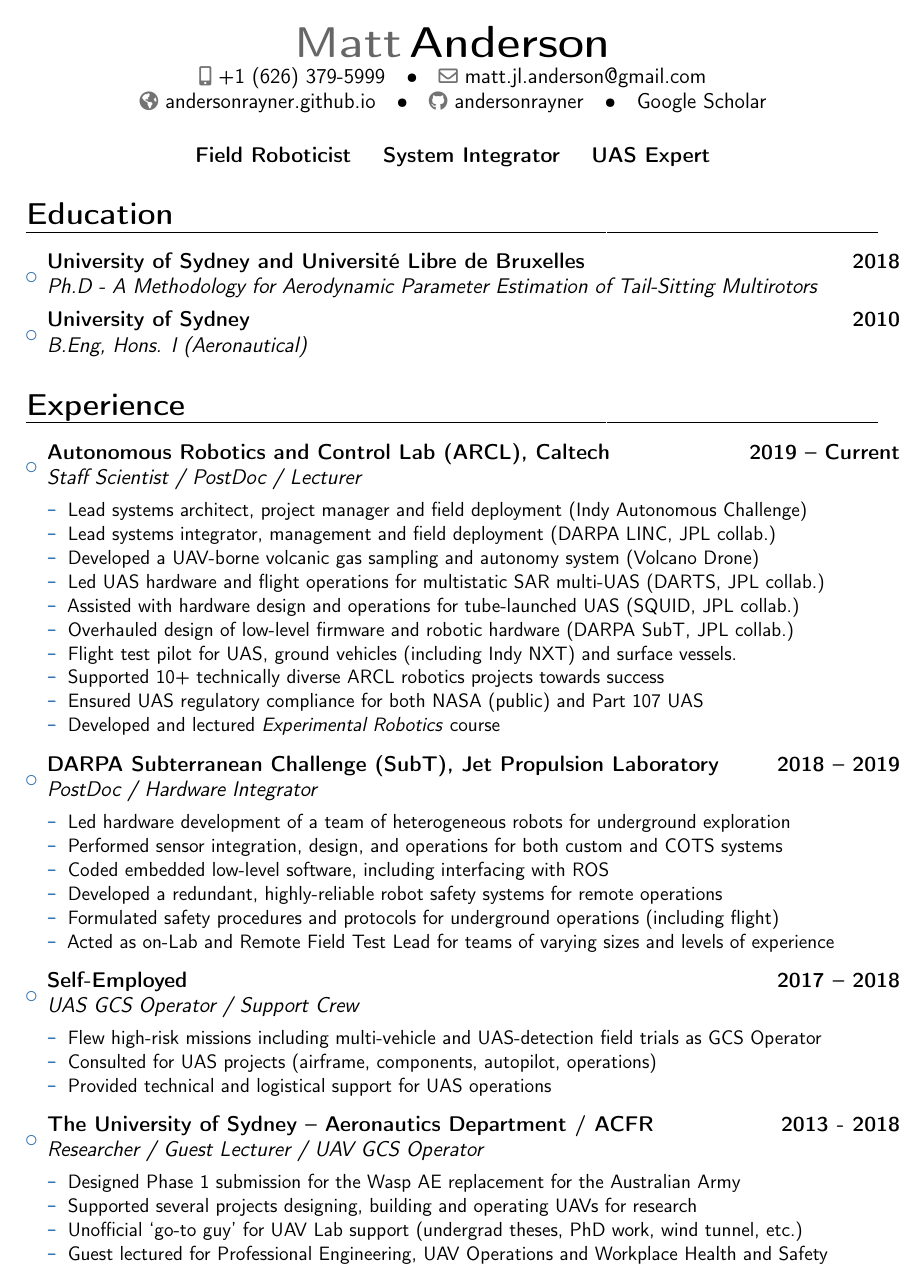
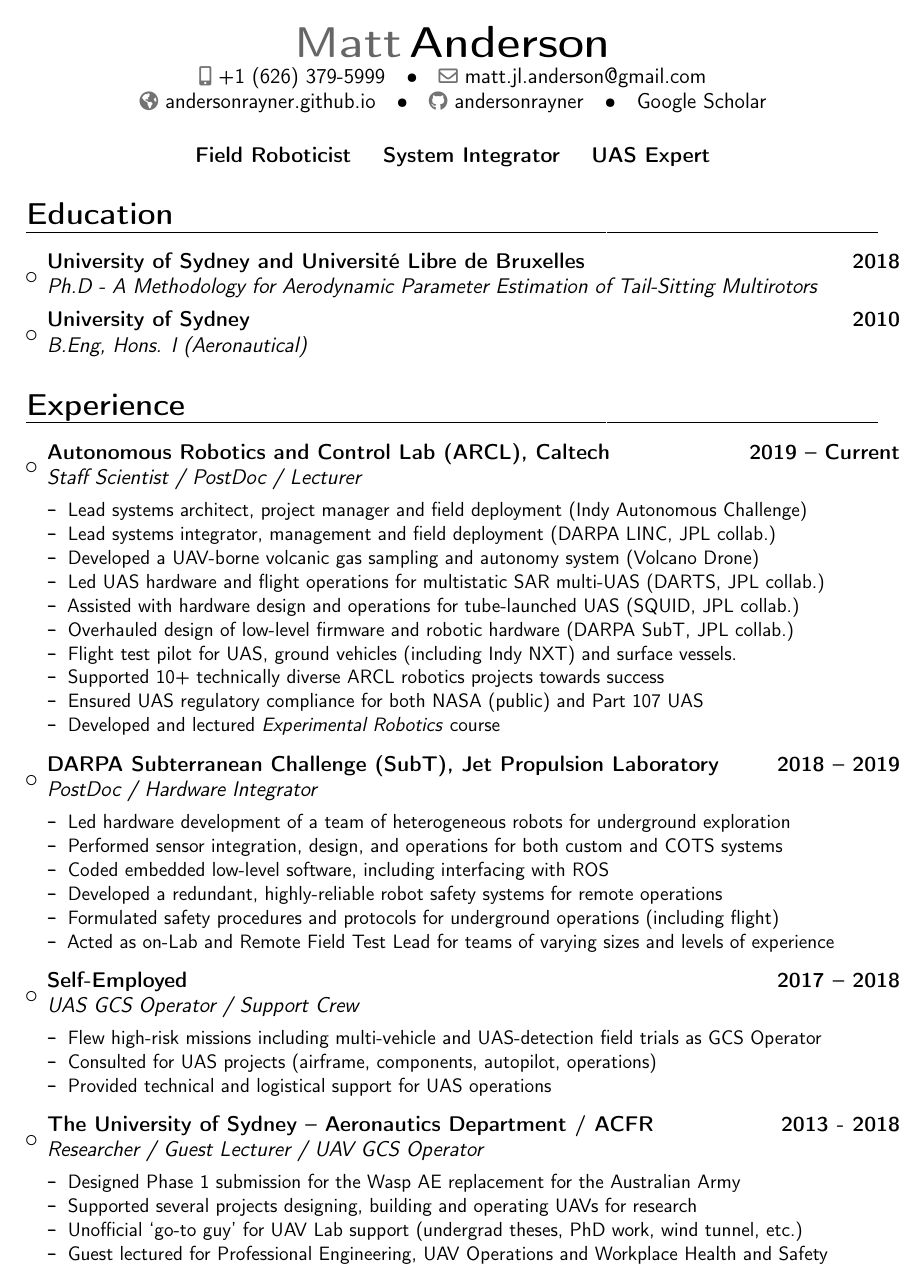
Before and after one commit to AndersonRayner/cv, a LaTeX CV (main.tex): page 1 of 5. Compiled offline with pdfLaTeX.

Commit message:
Fix for colours not turning out correctly on github actions

```diff
--- a/main.tex
+++ b/main.tex
@@ -10,7 +10,7 @@
 
 % modern themes
 \moderncvstyle{banking}                            % style options are 'casual' (default), 'classic', 'oldstyle' and 'banking'
-\moderncvcolor{blue}                                % color options 'blue' (default), 'orange', 'green', 'red', 'purple', 'grey' and 'black', or define color1...
+\moderncvcolor{black}                                % color options 'blue' (default), 'orange', 'green', 'red', 'purple', 'grey' and 'black', or define color1...
 %\definecolor{color1}{rgb}{0.78, 0.21, 0.68}
 %\renewcommand{\familydefault}{\sfdefault}         % to set the default font; use '\sfdefault' for the default sans serif font, '\rmdefault' for the default roman one, or any tex font name
 \nopagenumbers{}                                  % uncomment to suppress automatic page numbering for CVs longer than one page
```
